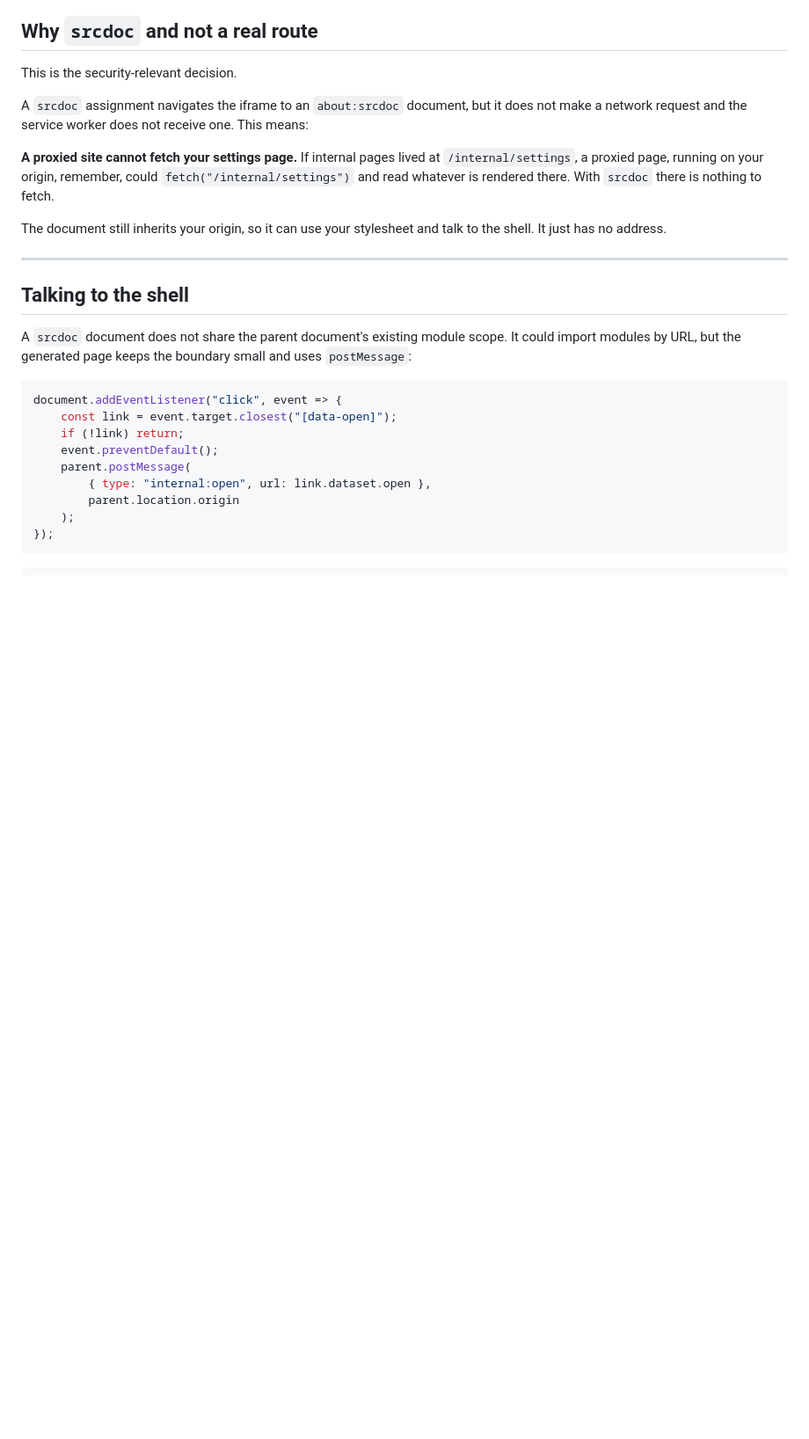
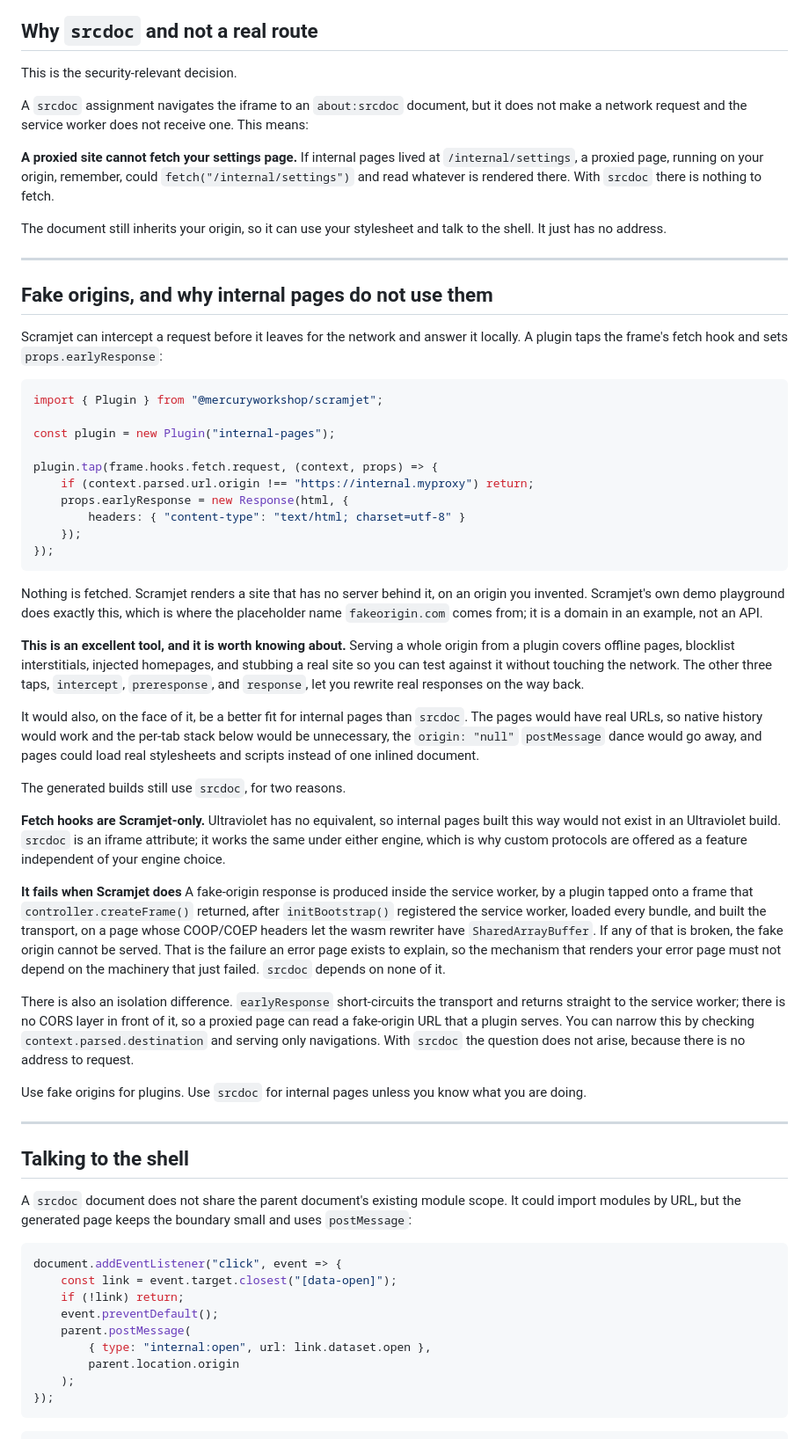
Before and after one commit to crllect/ProxDocs, a Markdown page: docs/guides/custom-protocols.md, the part around the change. Shown at 88% size. Rendered like a GitHub page; blank space fills up the shorter version.

````diff
--- a/docs/guides/custom-protocols.md
+++ b/docs/guides/custom-protocols.md
@@ -175,6 +175,68 @@ to the shell. It just has no address.
 
 ---
 
+## Fake origins, and why internal pages do not use them
+
+Scramjet can intercept a request before it leaves for the network and answer it
+locally. A plugin taps the frame's fetch hook and sets `props.earlyResponse`:
+
+```js
+import { Plugin } from "@mercuryworkshop/scramjet";
+
+const plugin = new Plugin("internal-pages");
+
+plugin.tap(frame.hooks.fetch.request, (context, props) => {
+	if (context.parsed.url.origin !== "https://internal.myproxy") return;
+	props.earlyResponse = new Response(html, {
+		headers: { "content-type": "text/html; charset=utf-8" }
+	});
+});
+```
+
+Nothing is fetched. Scramjet renders a site that has no server behind it, on an
+origin you invented. Scramjet's own demo playground does exactly this, which is
+where the placeholder name `fakeorigin.com` comes from; it is a domain in an
+example, not an API.
+
+**This is an excellent tool, and it is worth knowing about.** Serving a whole
+origin from a plugin covers offline pages, blocklist interstitials, injected
+homepages, and stubbing a real site so you can test against it without touching
+the network. The other three taps, `intercept`, `preresponse`, and `response`,
+let you rewrite real responses on the way back.
+
+It would also, on the face of it, be a better fit for internal pages than
+`srcdoc`. The pages would have real URLs, so native history would work and the
+per-tab stack below would be unnecessary, the `origin: "null"` `postMessage`
+dance would go away, and pages could load real stylesheets and scripts instead
+of one inlined document.
+
+The generated builds still use `srcdoc`, for two reasons.
+
+**Fetch hooks are Scramjet-only.** Ultraviolet has no equivalent, so internal
+pages built this way would not exist in an Ultraviolet build. `srcdoc` is an
+iframe attribute; it works the same under either engine, which is why custom
+protocols are offered as a feature independent of your engine choice.
+
+**It fails when Scramjet does** A fake-origin response is produced
+inside the service worker, by a plugin tapped onto a frame that
+`controller.createFrame()` returned, after `initBootstrap()` registered the
+service worker, loaded every bundle, and built the transport, on a page whose
+COOP/COEP headers let the wasm rewriter have `SharedArrayBuffer`. If any of that
+is broken, the fake origin cannot be served. That is the failure an error page
+exists to explain, so the mechanism that renders your error page must not depend
+on the machinery that just failed. `srcdoc` depends on none of it.
+
+There is also an isolation difference. `earlyResponse` short-circuits the
+transport and returns straight to the service worker; there is no CORS layer in
+front of it, so a proxied page can read a fake-origin URL that a plugin serves.
+You can narrow this by checking `context.parsed.destination` and serving only
+navigations. With `srcdoc` the question does not arise, because there is no
+address to request.
+
+Use fake origins for plugins. Use `srcdoc` for internal pages unless you know what you are doing.
+
+---
+
 ## Talking to the shell
 
 A `srcdoc` document does not share the parent document's existing module scope.
````
Also changed, not shown: README.md (+7 -5 lines), docs/concepts/scramjet-vs-ultraviolet.md (+4 -1 lines).
